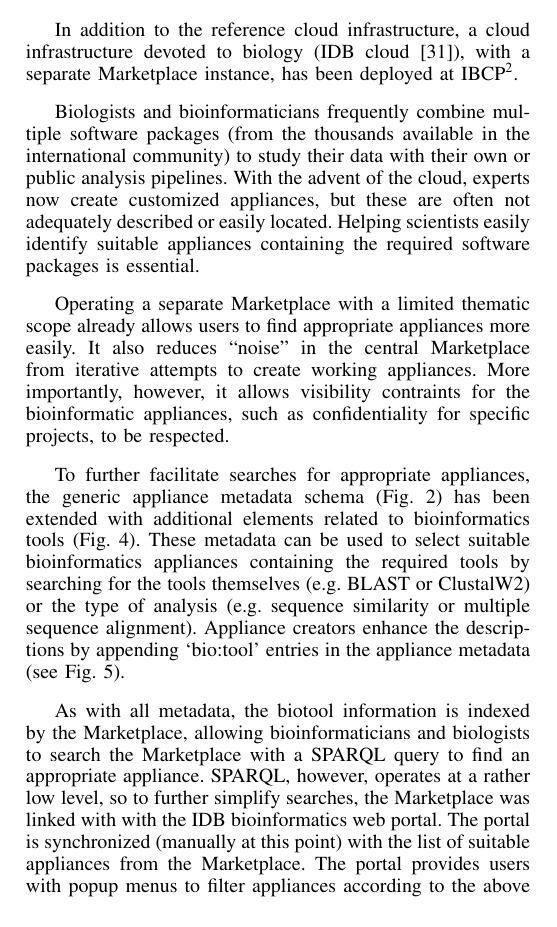
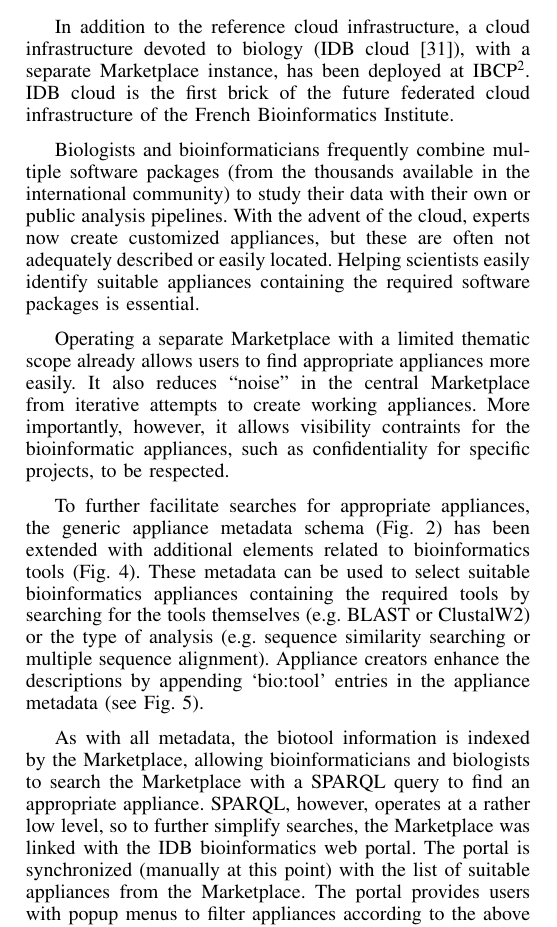
Before and after one commit to StratusLab/documentation, a LaTeX paper (papers/appliance-mgt-cloudcom-2013/stratuslab-federated-images.tex, which reads papers/appliance-mgt-cloudcom-2013/bioinformatics-usecase.tex): part of one column of page 7 of 8, cut so that both start at the same text. Compiled offline with pdfLaTeX.

Commit message:
Fix typos and had a sentence about the federated aspects of IDB

```diff
--- a/papers/appliance-mgt-cloudcom-2013/bioinformatics-usecase.tex
+++ b/papers/appliance-mgt-cloudcom-2013/bioinformatics-usecase.tex
@@ -5,7 +5,7 @@ In addition to the reference cloud infrastructure, a cloud
 infrastructure devoted to biology (IDB cloud~\cite{idbcloud}), with a
 separate Marketplace instance, has been deployed at
 IBCP\footnote{Institut de Biologie et Chimie des Prot\'eines in Lyon,
-  France}.
+  France}. IDB cloud is the first brick of the future federated cloud infrastructure of the French Bioinformatics Institute.
 
 Biologists and bioinformaticians frequently combine multiple software
 packages (from the thousands available in the international community)
@@ -28,7 +28,7 @@ the generic appliance metadata schema
 bioinformatics tools (Fig.~\ref{fig:biotool-schema})\@. These metadata
 can be used to select suitable bioinformatics appliances containing
 the required tools by searching for the tools themselves (e.g. BLAST or
-ClustalW2) or the type of analysis (e.g. sequence similarity or
+ClustalW2) or the type of analysis (e.g. sequence similarity searching or
 multiple sequence alignment).  Appliance creators enhance the
 descriptions by appending `bio:tool' entries in the appliance metadata
 (see Fig.~\ref{fig:biotool-example}).
@@ -37,7 +37,7 @@ As with all metadata, the biotool information is indexed by the
 Marketplace, allowing bioinformaticians and biologists to search the
 Marketplace with a SPARQL query to find an appropriate appliance.
 SPARQL, however, operates at a rather low level, so to further
-simplify searches, the Marketplace was linked with with the IDB
+simplify searches, the Marketplace was linked with the IDB
 bioinformatics web portal.  The portal is synchronized (manually at
 this point) with the list of suitable appliances from the Marketplace\@. The
 portal provides users with popup menus to filter appliances according
```
Also changed, not shown: papers/appliance-mgt-cloudcom-2013/design.tex (+1 -1 lines).
